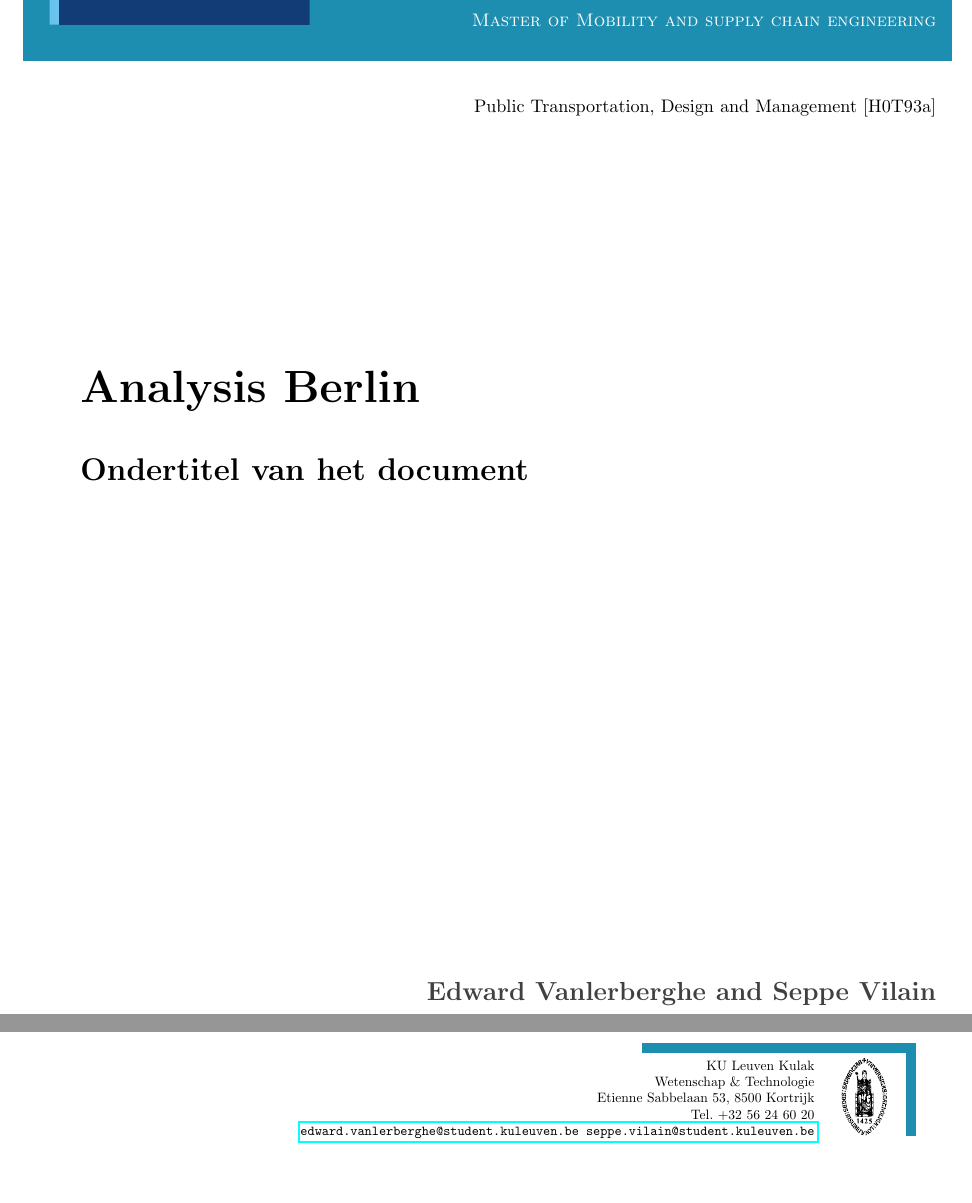
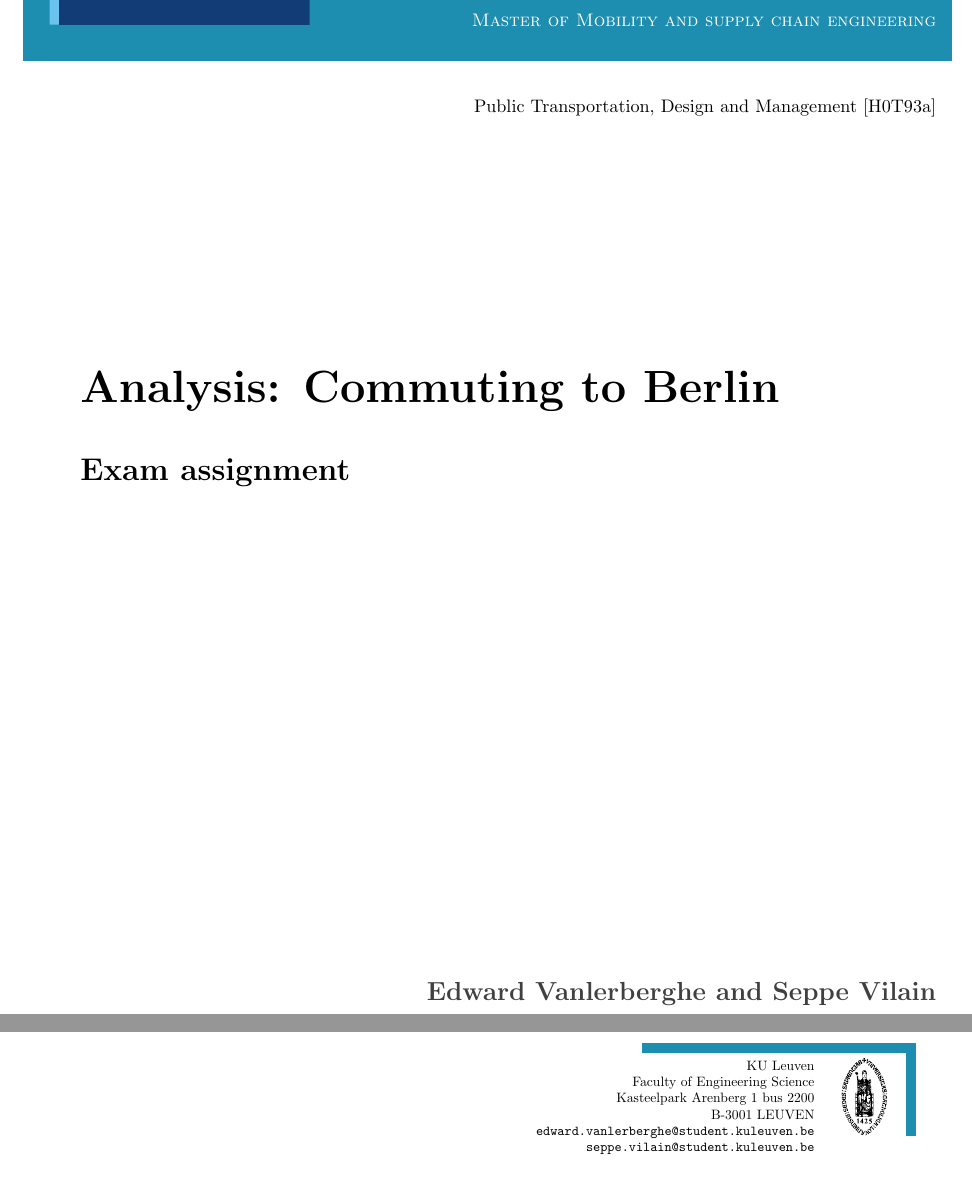
Before and after one commit to seppeV2/PublicTransportAssignment, a LaTeX document (report/reportPublicTransportMain.tex): two parts of pages 1 and 16 of 16, joined at a grey line, cut so that both start at the same text. The pictures show the PDF file report/reportPublicTransportMain.pdf that the author committed with the source.

Commit message:
minor changes

```diff
--- a/report/reportPublicTransportMain.tex
+++ b/report/reportPublicTransportMain.tex
@@ -15,18 +15,18 @@
 
 \faculty{Master of Mobility and supply chain engineering}
 \group{Public Transportation, Design and Management [H0T93a]}
-\title{Analysis Berlin}
-\subtitle{Ondertitel van het document}
+\title{Analysis: Commuting to Berlin}
+\subtitle{Exam assignment}
 \author{Edward Vanlerberghe and Seppe Vilain}
-\emailaddress{edward.vanlerberghe@student.kuleuven.be seppe.vilain@student.kuleuven.be}
 \institute{KU Leuven}
 \date{Academiejaar 2021-2022}
 \address{
-   KU Leuven Kulak           \\
-   Wetenschap \& Technologie \\
-   Etienne Sabbelaan 53, 8500 Kortrijk             \\
-   Tel.\ +32 56 24 60 20     \\
-   \href{mailto:\theemailaddress}{\texttt{\theemailaddress}}
+   KU Leuven         \\
+   Faculty of Engineering Science \\
+   Kasteelpark Arenberg 1 bus 2200\\
+   B-3001 LEUVEN             \\
+   \texttt{edward.vanlerberghe@student.kuleuven.be} \\
+   \texttt{ seppe.vilain@student.kuleuven.be}
    }
 
 \begin{document} % hier begint de eigenlijke inhoud van het document
```
Also changed, not shown: report/TypesOfTransport.tex (+6 -9 lines), report/reportPublicTransportMain.pdf.
